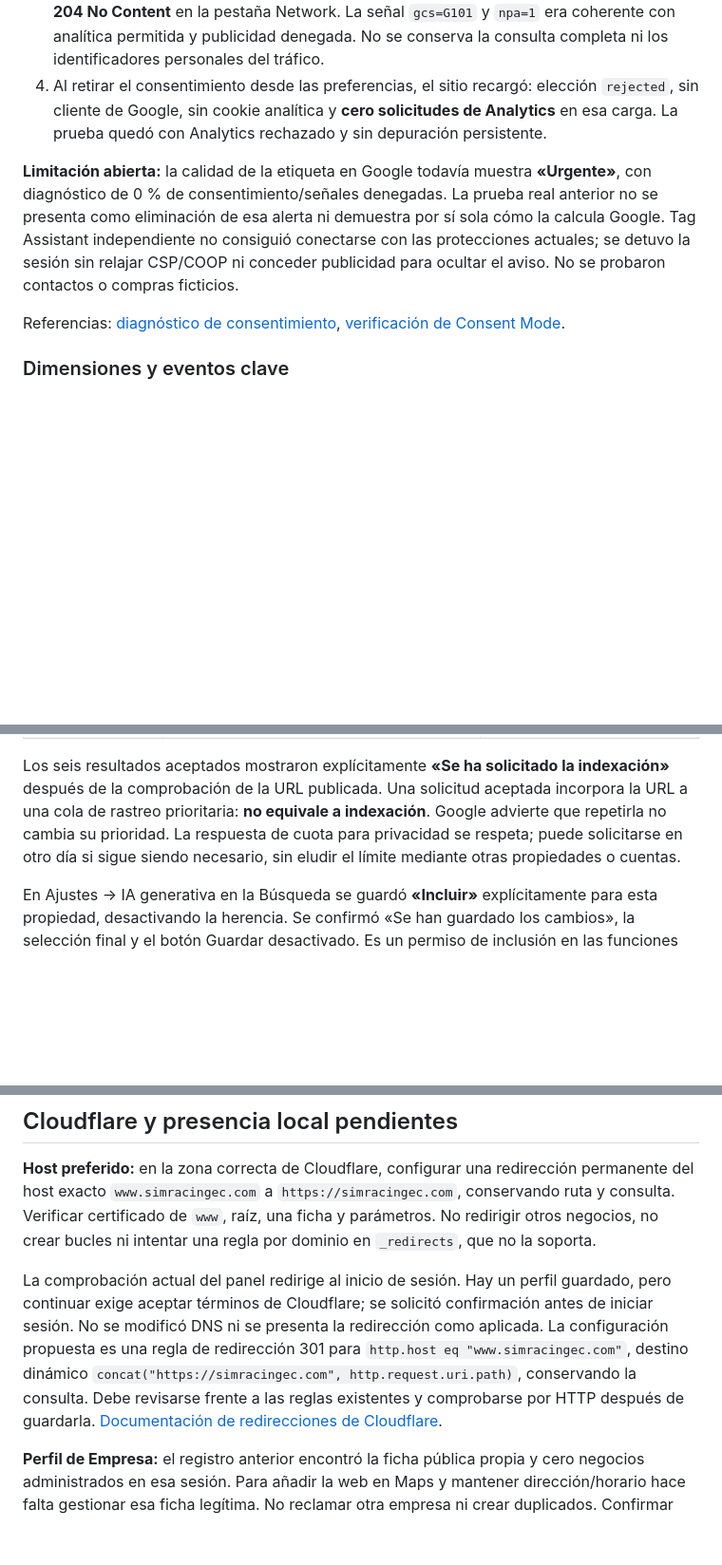
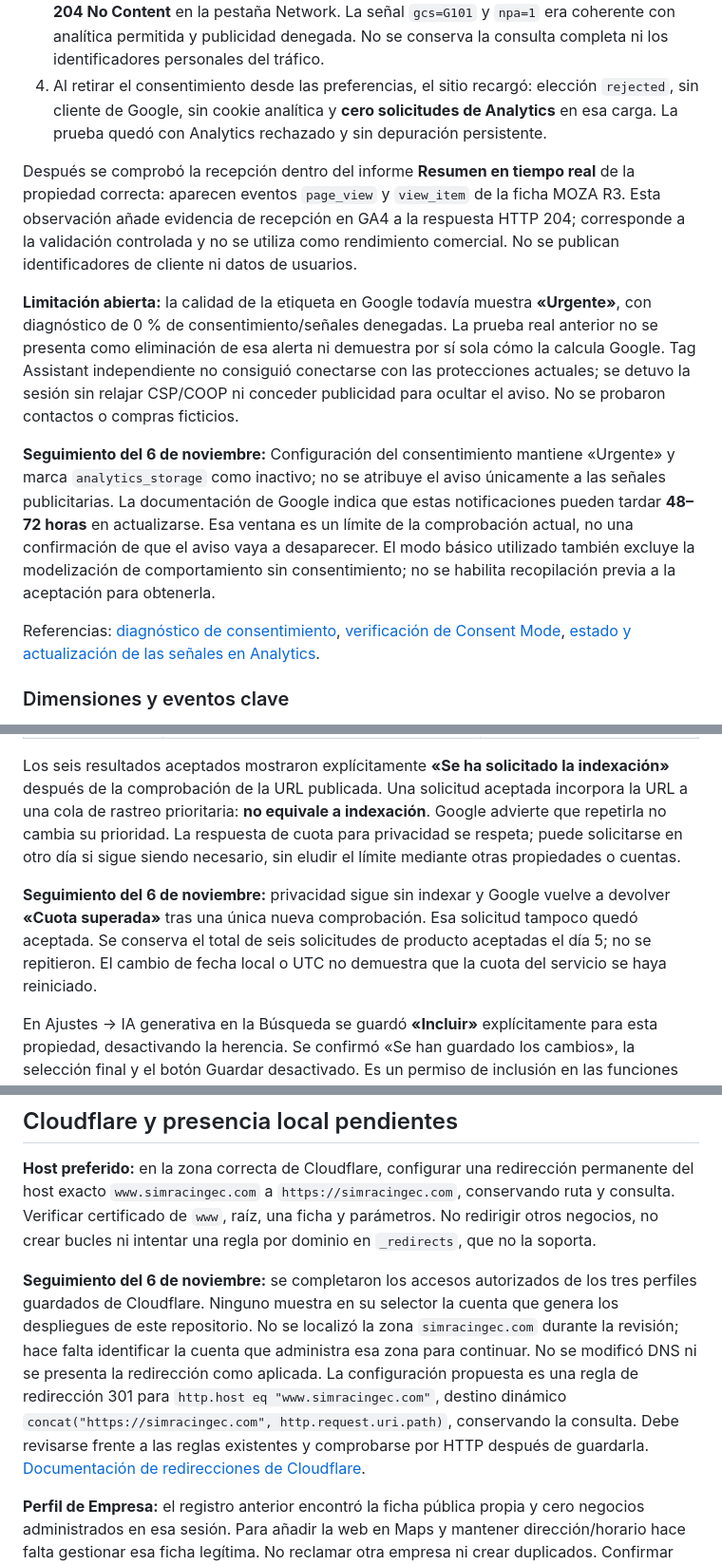
Before and after one commit to SimRacing-Ecuador/simracing-ecuador-web, a Markdown page: docs/seo/auditoria-2026-11-05.md, 3 parts joined by grey strips. Shown at 95% size. Drawn GitHub-style; blank space fills up the shorter version.

Commit message:
docs: update hosting access and GA4 receipt evidence (#24)
* docs: update hosting access and GA4 receipt evidence

* docs: record quota and consent diagnostic follow-up

```diff
--- a/docs/seo/auditoria-2026-11-05.md
+++ b/docs/seo/auditoria-2026-11-05.md
@@ -105,9 +105,13 @@ En una navegación normal de producción se verificaron los estados mediante Dev
 3. Una solicitud normal a `region1.google-analytics.com/g/collect` del ID correcto respondió **204 No Content** en la pestaña Network. La señal `gcs=G101` y `npa=1` era coherente con analítica permitida y publicidad denegada. No se conserva la consulta completa ni los identificadores personales del tráfico.
 4. Al retirar el consentimiento desde las preferencias, el sitio recargó: elección `rejected`, sin cliente de Google, sin cookie analítica y **cero solicitudes de Analytics** en esa carga. La prueba quedó con Analytics rechazado y sin depuración persistente.
 
+Después se comprobó la recepción dentro del informe **Resumen en tiempo real** de la propiedad correcta: aparecen eventos `page_view` y `view_item` de la ficha MOZA R3. Esta observación añade evidencia de recepción en GA4 a la respuesta HTTP 204; corresponde a la validación controlada y no se utiliza como rendimiento comercial. No se publican identificadores de cliente ni datos de usuarios.
+
 **Limitación abierta:** la calidad de la etiqueta en Google todavía muestra **«Urgente»**, con diagnóstico de 0 % de consentimiento/señales denegadas. La prueba real anterior no se presenta como eliminación de esa alerta ni demuestra por sí sola cómo la calcula Google. Tag Assistant independiente no consiguió conectarse con las protecciones actuales; se detuvo la sesión sin relajar CSP/COOP ni conceder publicidad para ocultar el aviso. No se probaron contactos o compras ficticios.
 
-Referencias: [diagnóstico de consentimiento](https://support.google.com/tagmanager/answer/14522438?hl=en), [verificación de Consent Mode](https://developers.google.com/tag-platform/security/guides/consent-debugging).
+**Seguimiento del 6 de noviembre:** Configuración del consentimiento mantiene «Urgente» y marca `analytics_storage` como inactivo; no se atribuye el aviso únicamente a las señales publicitarias. La documentación de Google indica que estas notificaciones pueden tardar **48–72 horas** en actualizarse. Esa ventana es un límite de la comprobación actual, no una confirmación de que el aviso vaya a desaparecer. El modo básico utilizado también excluye la modelización de comportamiento sin consentimiento; no se habilita recopilación previa a la aceptación para obtenerla.
+
+Referencias: [diagnóstico de consentimiento](https://support.google.com/tagmanager/answer/14522438?hl=en), [verificación de Consent Mode](https://developers.google.com/tag-platform/security/guides/consent-debugging), [estado y actualización de las señales en Analytics](https://support.google.com/analytics/answer/14275483?hl=en).
 
 ### Dimensiones y eventos clave
 
@@ -159,6 +163,8 @@ Se inspeccionaron las diez canónicas individualmente:
 
 Los seis resultados aceptados mostraron explícitamente **«Se ha solicitado la indexación»** después de la comprobación de la URL publicada. Una solicitud aceptada incorpora la URL a una cola de rastreo prioritaria: **no equivale a indexación**. Google advierte que repetirla no cambia su prioridad. La respuesta de cuota para privacidad se respeta; puede solicitarse en otro día si sigue siendo necesario, sin eludir el límite mediante otras propiedades o cuentas.
 
+**Seguimiento del 6 de noviembre:** privacidad sigue sin indexar y Google vuelve a devolver **«Cuota superada»** tras una única nueva comprobación. Esa solicitud tampoco quedó aceptada. Se conserva el total de seis solicitudes de producto aceptadas el día 5; no se repitieron. El cambio de fecha local o UTC no demuestra que la cuota del servicio se haya reiniciado.
+
 En Ajustes → IA generativa en la Búsqueda se guardó **«Incluir»** explícitamente para esta propiedad, desactivando la herencia. Se confirmó «Se han guardado los cambios», la selección final y el botón Guardar desactivado. Es un permiso de inclusión en las funciones de Google, no una garantía de selección o de recomendaciones de otros asistentes.
 
 Referencia: [control de IA generativa de Search Console](https://support.google.com/webmasters/answer/16908024).
@@ -177,7 +183,7 @@ Referencia: [verificar la titularidad](https://support.google.com/webmasters/ans
 
 **Host preferido:** en la zona correcta de Cloudflare, configurar una redirección permanente del host exacto `www.simracingec.com` a `https://simracingec.com`, conservando ruta y consulta. Verificar certificado de `www`, raíz, una ficha y parámetros. No redirigir otros negocios, no crear bucles ni intentar una regla por dominio en `_redirects`, que no la soporta.
 
-La comprobación actual del panel redirige al inicio de sesión. Hay un perfil guardado, pero continuar exige aceptar términos de Cloudflare; se solicitó confirmación antes de iniciar sesión. No se modificó DNS ni se presenta la redirección como aplicada. La configuración propuesta es una regla de redirección 301 para `http.host eq "www.simracingec.com"`, destino dinámico `concat("https://simracingec.com", http.request.uri.path)`, conservando la consulta. Debe revisarse frente a las reglas existentes y comprobarse por HTTP después de guardarla. [Documentación de redirecciones de Cloudflare](https://developers.cloudflare.com/rules/url-forwarding/single-redirects/create-dashboard/).
+**Seguimiento del 6 de noviembre:** se completaron los accesos autorizados de los tres perfiles guardados de Cloudflare. Ninguno muestra en su selector la cuenta que genera los despliegues de este repositorio. No se localizó la zona `simracingec.com` durante la revisión; hace falta identificar la cuenta que administra esa zona para continuar. No se modificó DNS ni se presenta la redirección como aplicada. La configuración propuesta es una regla de redirección 301 para `http.host eq "www.simracingec.com"`, destino dinámico `concat("https://simracingec.com", http.request.uri.path)`, conservando la consulta. Debe revisarse frente a las reglas existentes y comprobarse por HTTP después de guardarla. [Documentación de redirecciones de Cloudflare](https://developers.cloudflare.com/rules/url-forwarding/single-redirects/create-dashboard/).
 
 **Perfil de Empresa:** el registro anterior encontró la ficha pública propia y cero negocios administrados en esa sesión. Para añadir la web en Maps y mantener dirección/horario hace falta gestionar esa ficha legítima. No reclamar otra empresa ni crear duplicados. Confirmar antes stock, envíos, garantías, devoluciones y horarios.
 
```
